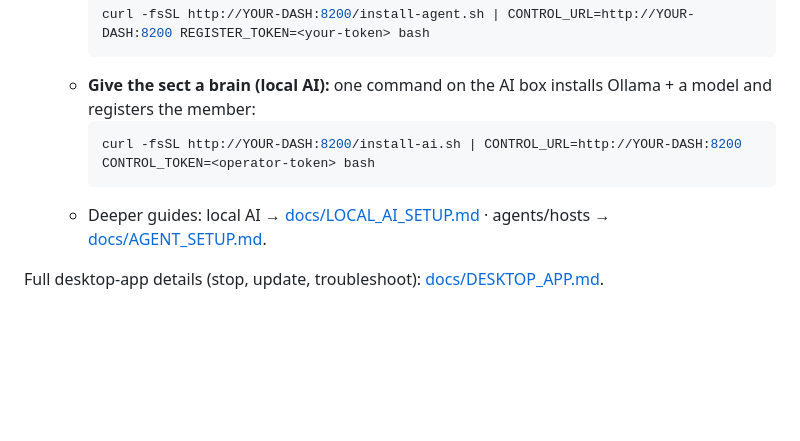
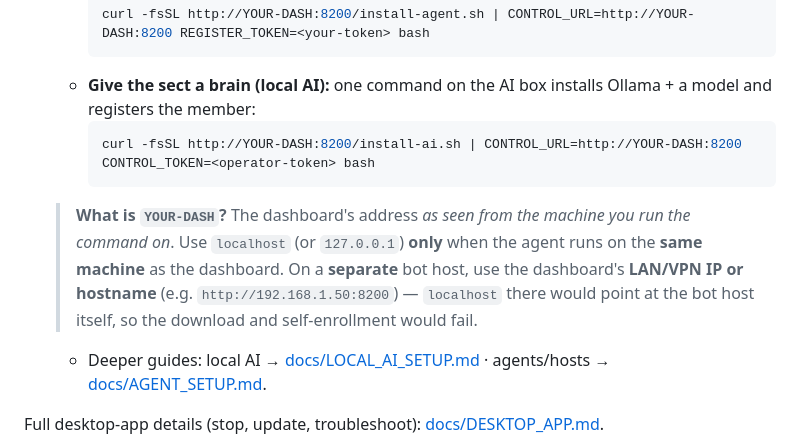
Before and after one commit to NeptunesSloth/Dashboard, a Markdown page: README.md, the part around the change. Drawn GitHub-style; blank space fills up the shorter version.

Commit message:
docs: clarify YOUR-DASH (localhost only when agent is on the dashboard host)
Answers 'should it be localhost?' — localhost/127.0.0.1 only when the agent
runs on the same machine as the dashboard; a separate bot host must use the
dashboard's LAN/VPN IP or hostname (localhost there points at the bot host).

https://claude.ai/code/session_01K2begX8vp4fy8MaAeEgart

````diff
--- a/README.md
+++ b/README.md
@@ -73,6 +73,10 @@ Get the dashboard running on your machine with Docker:
      ```bash
      curl -fsSL http://YOUR-DASH:8200/install-ai.sh | CONTROL_URL=http://YOUR-DASH:8200 CONTROL_TOKEN=<operator-token> bash
      ```
+   > **What is `YOUR-DASH`?** The dashboard's address *as seen from the machine you run the command on*.
+   > Use `localhost` (or `127.0.0.1`) **only** when the agent runs on the **same machine** as the dashboard.
+   > On a **separate** bot host, use the dashboard's **LAN/VPN IP or hostname** (e.g. `http://192.168.1.50:8200`)
+   > — `localhost` there would point at the bot host itself, so the download and self-enrollment would fail.
    - Deeper guides: local AI → [docs/LOCAL_AI_SETUP.md](docs/LOCAL_AI_SETUP.md) · agents/hosts → [docs/AGENT_SETUP.md](docs/AGENT_SETUP.md).
 
 Full desktop-app details (stop, update, troubleshoot): [docs/DESKTOP_APP.md](docs/DESKTOP_APP.md).
````
